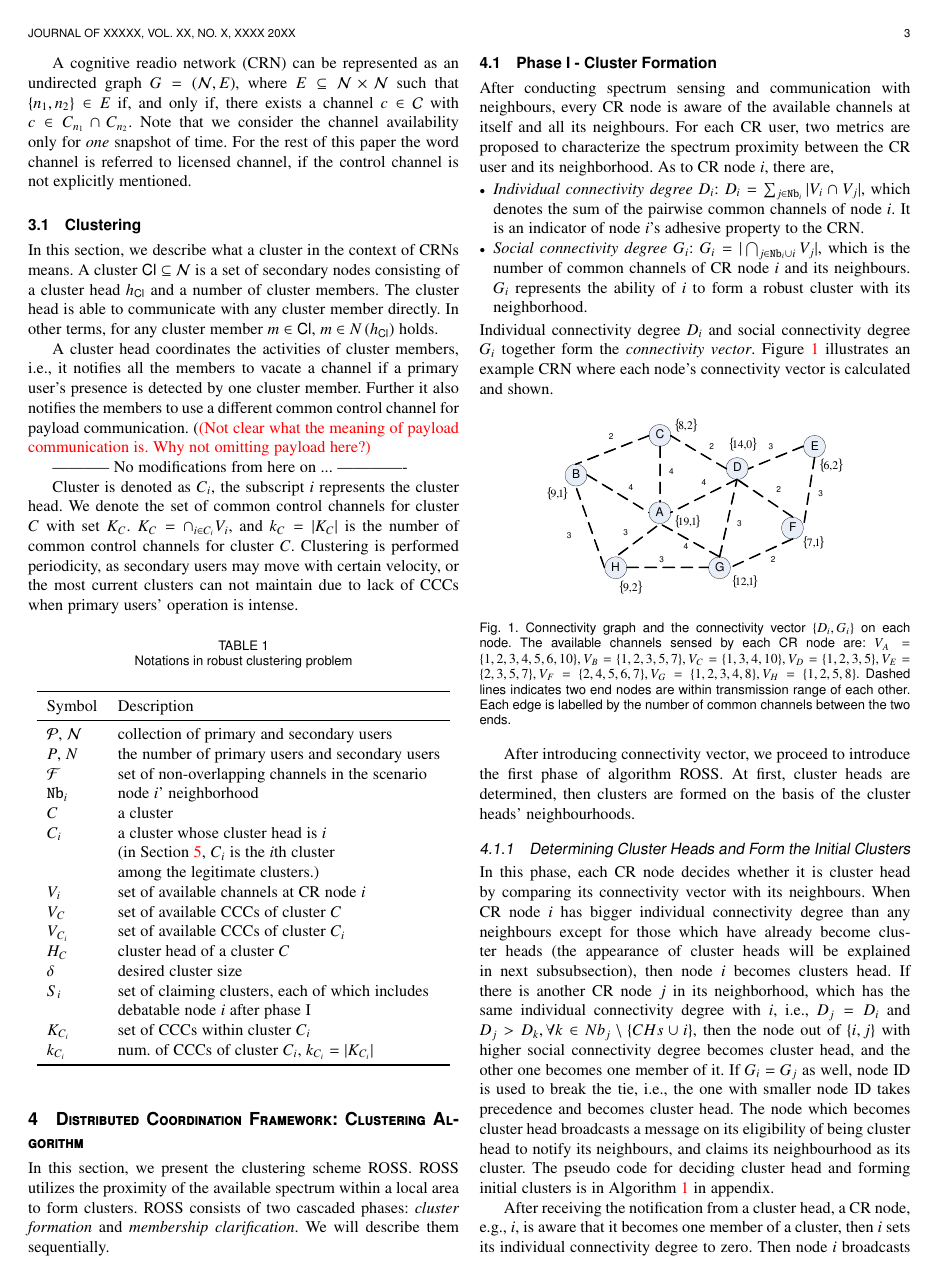
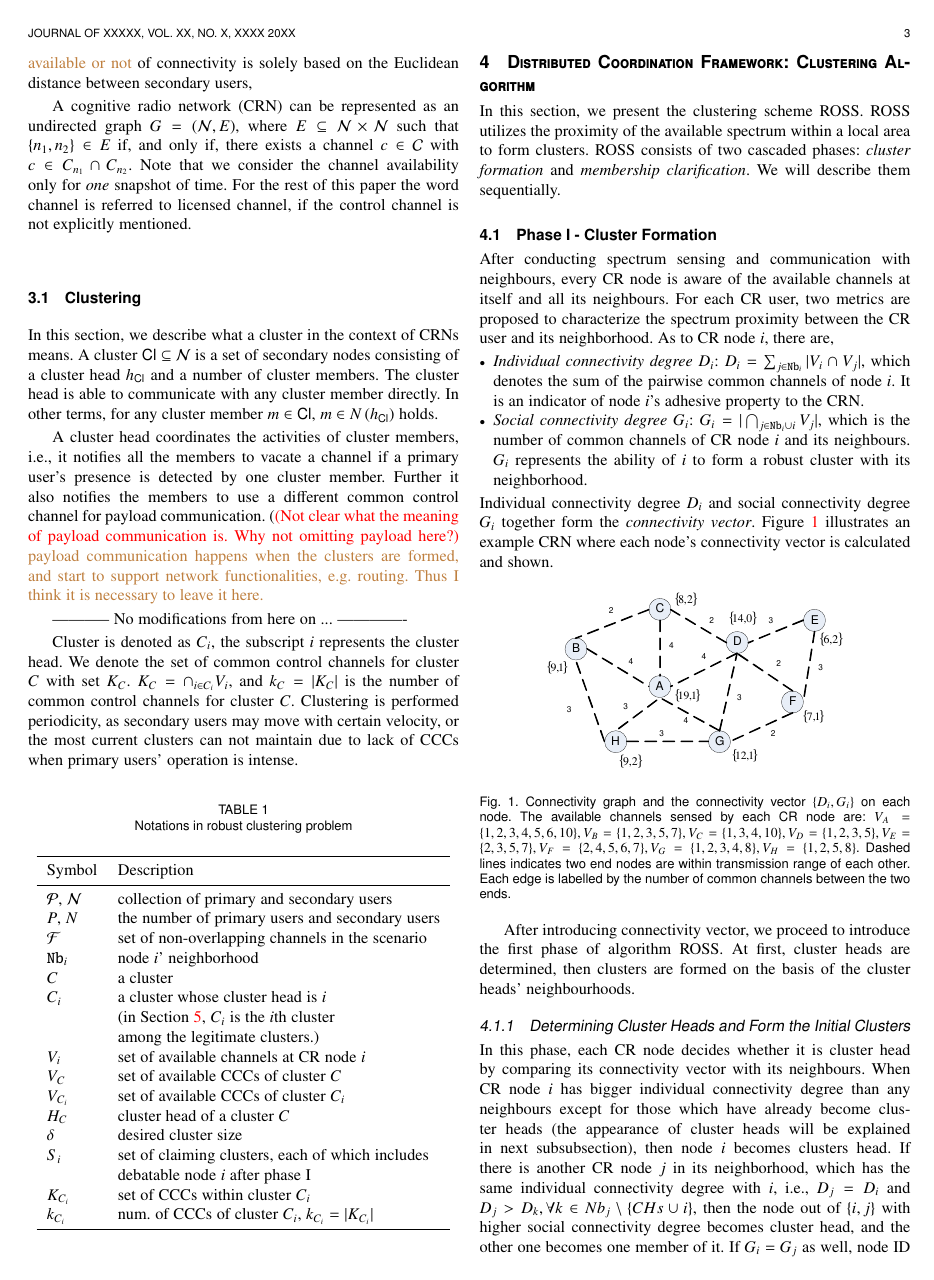
Before and after one commit to gujunbo/clustering_journal, a LaTeX paper (journal-draft/bare_jrnl_comsoc.tex): page 3 of 15. Compiled offline with pdfLaTeX; a missing font is replaced by an installed copy or a similar font; a LaTeX package or settings file that is missing is left out.

Commit message:
Di's answers to Erwin's initial modidication in the section of system model

```diff
--- a/journal-draft/bare_jrnl_comsoc.tex
+++ b/journal-draft/bare_jrnl_comsoc.tex
@@ -501,7 +502,7 @@ As the transmission range of primary users is limited and secondary users are lo
 %Validation refers to the process of ensuring that no primary transmission is actually taking place on the respective channel.
 %All $N$ secondary users constitute an ad-hoc network in which data can be transmitted from one certain node to any other node should available c.hannels are available on the source node, destination node and other intermediate nodes.
 %Communication on licensed channels is possible only when nodes $i, j$ are both located in each other's transmission range and both share a validated licensed channel.
-As the assumed $0/1$ state \textcolor{red}{(What is that?? Define! Fix it TODO)} of connectivity is solely based on the distance between secondary users,
+As the assumed $0/1$ state \textcolor{red}{(What is that?? Define! Fix it TODO)}\textcolor{brown}{Di: 0/1 means the connectivity is either available or not} of connectivity is solely based on the Euclidean distance between secondary users,
 %CRN can be represented by a graph $\mathcal{G}(I,\mathcal{E})$, where $\mathcal{E}=\lbrace(i,j,v) \vert i, j \in \mathcal{N} \wedge v\in V_i \wedge v\in V_j \rbrace$ is wireless link between any secondary node $i$ and its neighbour $j$ with licensed channel $v$.
 %Due to relatively low primary user dynamics, time index is omitted here.
 %%In order to perform clustering, CR users first need to establish their neighborhood.
@@ -510,7 +511,7 @@ As the assumed $0/1$ state \textcolor{red}{(What is that?? Define! Fix it TODO)}
 %%The clustering phase is initialized during which any control message is again conveyed by the control channel.
 %In the rest of this paper, \textit{channel} only refers to the licensed common control channel unless the dedicated control channel is particularly mentioned.
 
-A cognitive readio network (CRN) can be represented as an undirected graph $G = (\mathcal{N}, E)$, where $E \subseteq \mathcal{N} \times \mathcal{N}$ such that $\{n_1,n_2\} \in E$  if, and only if, there exists a channel $c \in \mathcal{C}$ with $c \in C_{n_1} \cap C_{n_2}$. Note that we consider the channel availability only for \textit{one} snapshot of time. For the rest of this paper the word channel is referred to licensed channel, if the control channel is not explicitly mentioned.
+A cognitive radio network (CRN) can be represented as an undirected graph $G = (\mathcal{N}, E)$, where $E \subseteq \mathcal{N} \times \mathcal{N}$ such that $\{n_1,n_2\} \in E$  if, and only if, there exists a channel $c \in \mathcal{C}$ with $c \in C_{n_1} \cap C_{n_2}$. Note that we consider the channel availability only for \textit{one} snapshot of time. For the rest of this paper the word channel is referred to licensed channel, if the control channel is not explicitly mentioned.
 
 
 
@@ -524,7 +525,7 @@ A cognitive readio network (CRN) can be represented as an undirected graph $G =
 %\end{itemize}
 In this section, we describe what a cluster in the context of CRNs means. A cluster $\textsf{Cl} \subseteq \mathcal{N}$ is a set of secondary nodes consisting of a cluster head $h_{\textsf{Cl}}$ and a number of cluster members. The cluster head is able to communicate with any cluster member directly. In other terms, for any cluster member $m \in \textsf{Cl}$, $m \in N \left( h_{\textsf{Cl}} \right)$ holds.
 
-A cluster head coordinates the activities of cluster members, \ie it notifies all the members to vacate a channel if a primary user's presence is detected by one cluster member. Further it also notifies the members to use a different common control channel for payload communication. (\textcolor{red}{(Not clear what the meaning of payload communication is. Why not omitting payload here?)}
+A cluster head coordinates the activities of cluster members, \ie it notifies all the members to vacate a channel if a primary user's presence is detected by one cluster member. Further it also notifies the members to use a different common control channel for payload communication. (\textcolor{red}{(Not clear what the meaning of payload communication is. Why not omitting payload here?)} \textcolor{brown}{payload communication happens when the clusters are formed, and start to support network functionalities, e.g. routing. Thus I think it is necessary to leave it here.}
 
 
 ----------- No modifications from here on ... -------------
```
Also changed, not shown: journal-draft/bare_jrnl_comsoc.pdf, journal-draft/bare_jrnl_comsoc.tex (7 more changed lines), 3 other files.
